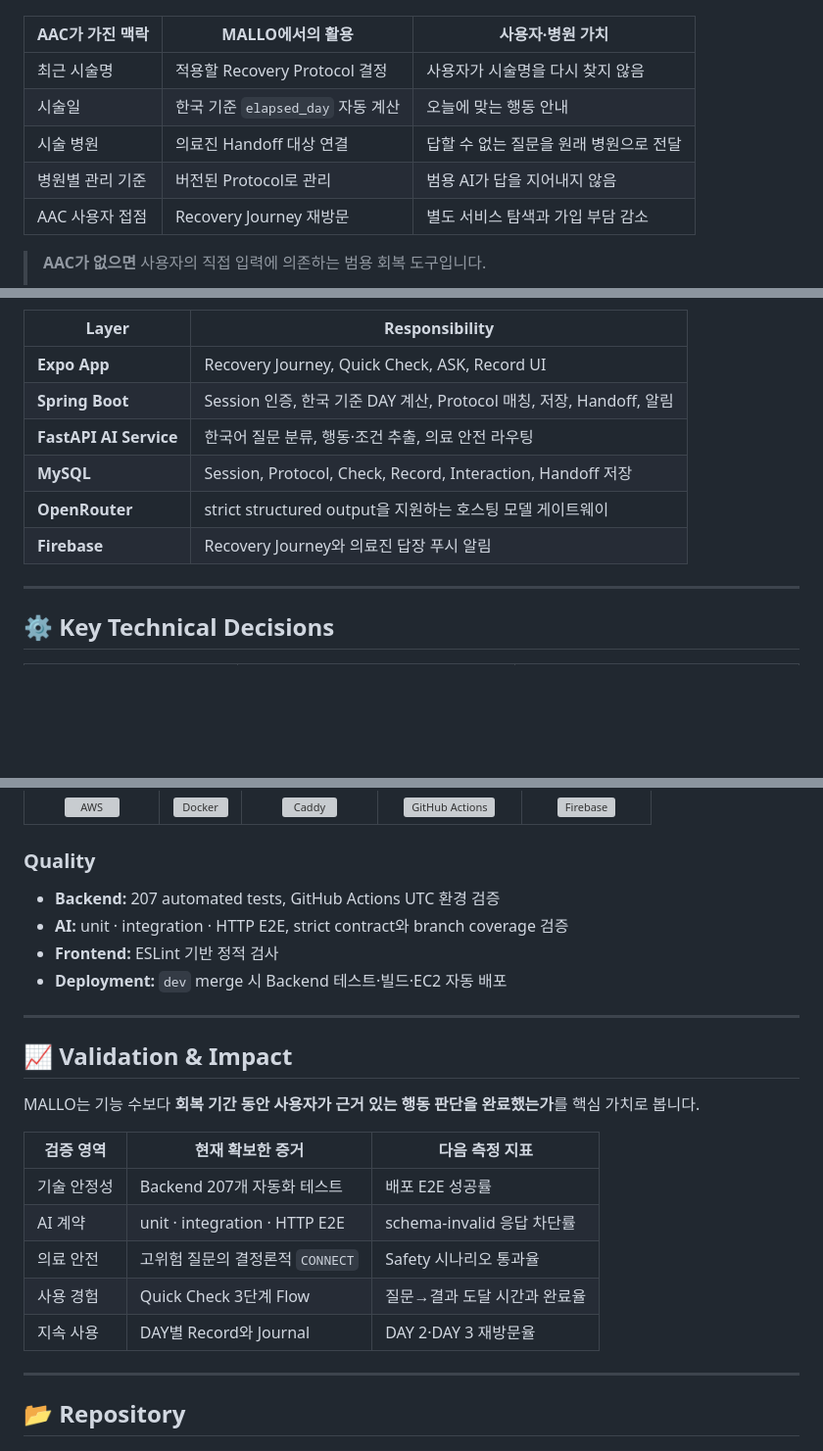
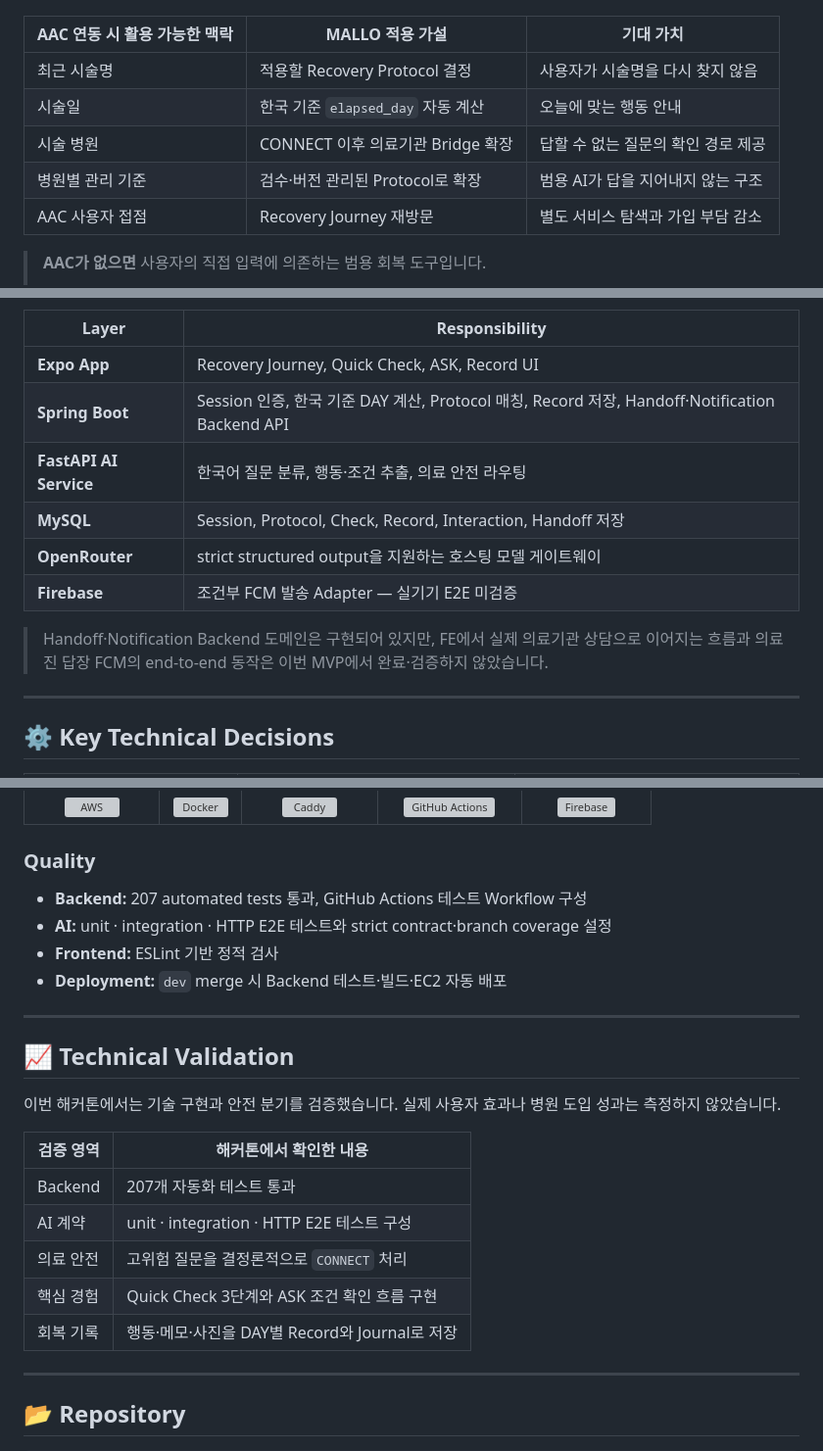
Before and after one commit to mingyeong-seo/MALLO, a Markdown page: README.md, 3 parts joined by grey strips. Shown at 98% size. GitHub-like rendering; blank space fills up the shorter version; grey boxes are pictures that could not be loaded.

```diff
--- a/README.md
+++ b/README.md
@@ -217,12 +215,12 @@ MALLO는 독립적인 범용 건강 챗봇이 아니라, **AAC의 시술 데이
   <img src="./backend/docs/aac-to-mallo-recovery-flow.png" width="100%" alt="AAC의 시술 맥락을 MALLO의 회복 행동으로 연결하는 흐름" />
 </p>
 
-| AAC가 가진 맥락 | MALLO에서의 활용 | 사용자·병원 가치 |
+| AAC 연동 시 활용 가능한 맥락 | MALLO 적용 가설 | 기대 가치 |
 | --- | --- | --- |
 | 최근 시술명 | 적용할 Recovery Protocol 결정 | 사용자가 시술명을 다시 찾지 않음 |
 | 시술일 | 한국 기준 `elapsed_day` 자동 계산 | 오늘에 맞는 행동 안내 |
-| 시술 병원 | 의료진 Handoff 대상 연결 | 답할 수 없는 질문을 원래 병원으로 전달 |
-| 병원별 관리 기준 | 버전된 Protocol로 관리 | 범용 AI가 답을 지어내지 않음 |
+| 시술 병원 | CONNECT 이후 의료기관 Bridge 확장 | 답할 수 없는 질문의 확인 경로 제공 |
+| 병원별 관리 기준 | 검수·버전 관리된 Protocol로 확장 | 범용 AI가 답을 지어내지 않는 구조 |
 | AAC 사용자 접점 | Recovery Journey 재방문 | 별도 서비스 탐색과 가입 부담 감소 |
 
 > **AAC가 없으면** 사용자의 직접 입력에 의존하는 범용 회복 도구입니다.
@@ -267,11 +265,13 @@ REJURAN
 | Layer | Responsibility |
 | --- | --- |
 | **Expo App** | Recovery Journey, Quick Check, ASK, Record UI |
-| **Spring Boot** | Session 인증, 한국 기준 DAY 계산, Protocol 매칭, 저장, Handoff, 알림 |
+| **Spring Boot** | Session 인증, 한국 기준 DAY 계산, Protocol 매칭, Record 저장, Handoff·Notification Backend API |
 | **FastAPI AI Service** | 한국어 질문 분류, 행동·조건 추출, 의료 안전 라우팅 |
 | **MySQL** | Session, Protocol, Check, Record, Interaction, Handoff 저장 |
 | **OpenRouter** | strict structured output을 지원하는 호스팅 모델 게이트웨이 |
-| **Firebase** | Recovery Journey와 의료진 답장 푸시 알림 |
+| **Firebase** | 조건부 FCM 발송 Adapter — 실기기 E2E 미검증 |
+
+> Handoff·Notification Backend 도메인은 구현되어 있지만, FE에서 실제 의료기관 상담으로 이어지는 흐름과 의료진 답장 FCM의 end-to-end 동작은 이번 MVP에서 완료·검증하지 않았습니다.
 
 ---
 
@@ -316,42 +316,24 @@ REJURAN
 
 ### Quality
 
-- **Backend:** 207 automated tests, GitHub Actions UTC 환경 검증
-- **AI:** unit · integration · HTTP E2E, strict contract와 branch coverage 검증
+- **Backend:** 207 automated tests 통과, GitHub Actions 테스트 Workflow 구성
+- **AI:** unit · integration · HTTP E2E 테스트와 strict contract·branch coverage 설정
 - **Frontend:** ESLint 기반 정적 검사
 - **Deployment:** `dev` merge 시 Backend 테스트·빌드·EC2 자동 배포
 
 ---
 
-## 📈 Validation & Impact
+## 📈 Technical Validation
 
-MALLO는 기능 수보다 **회복 기간 동안 사용자가 근거 있는 행동 판단을 완료했는가**를 핵심 가치로 봅니다.
+이번 해커톤에서는 기술 구현과 안전 분기를 검증했습니다. 실제 사용자 효과나 병원 도입 성과는 측정하지 않았습니다.
 
-| 검증 영역 | 현재 확보한 증거 | 다음 측정 지표 |
-| --- | --- | --- |
-| 기술 안정성 | Backend 207개 자동화 테스트 | 배포 E2E 성공률 |
-| AI 계약 | unit · integration · HTTP E2E | schema-invalid 응답 차단률 |
-| 의료 안전 | 고위험 질문의 결정론적 `CONNECT` | Safety 시나리오 통과율 |
-| 사용 경험 | Quick Check 3단계 Flow | 질문→결과 도달 시간과 완료율 |
-| 지속 사용 | DAY별 Record와 Journal | DAY 2·DAY 3 재방문율 |
-
-<!-- 실제 사용자 검증 후 아래 블록을 추가하세요.
-
-### User Validation
-
-| Metric | Result |
-| --- | ---: |
-| 테스트 참여자 | 00명 |
-| Quick Check 완료율 | 00% |
-| 질문부터 결과까지 중앙값 | 00초 |
-| DAY 2 재방문 의향 | 00% |
-| 의료 질문 CONNECT 성공 | 00 / 00건 |
-
-<p align="center">
-  <img src="./docs/readme-assets/user-test-result.png" width="760" alt="MALLO 사용자 검증 결과" />
-</p>
-
--->
+| 검증 영역 | 해커톤에서 확인한 내용 |
+| --- | --- |
+| Backend | 207개 자동화 테스트 통과 |
+| AI 계약 | unit · integration · HTTP E2E 테스트 구성 |
+| 의료 안전 | 고위험 질문을 결정론적으로 `CONNECT` 처리 |
+| 핵심 경험 | Quick Check 3단계와 ASK 조건 확인 흐름 구현 |
+| 회복 기록 | 행동·메모·사진을 DAY별 Record와 Journal로 저장 |
 
 ---
 
```
Also changed, not shown: other parts of README.md (+29 -31 lines).
